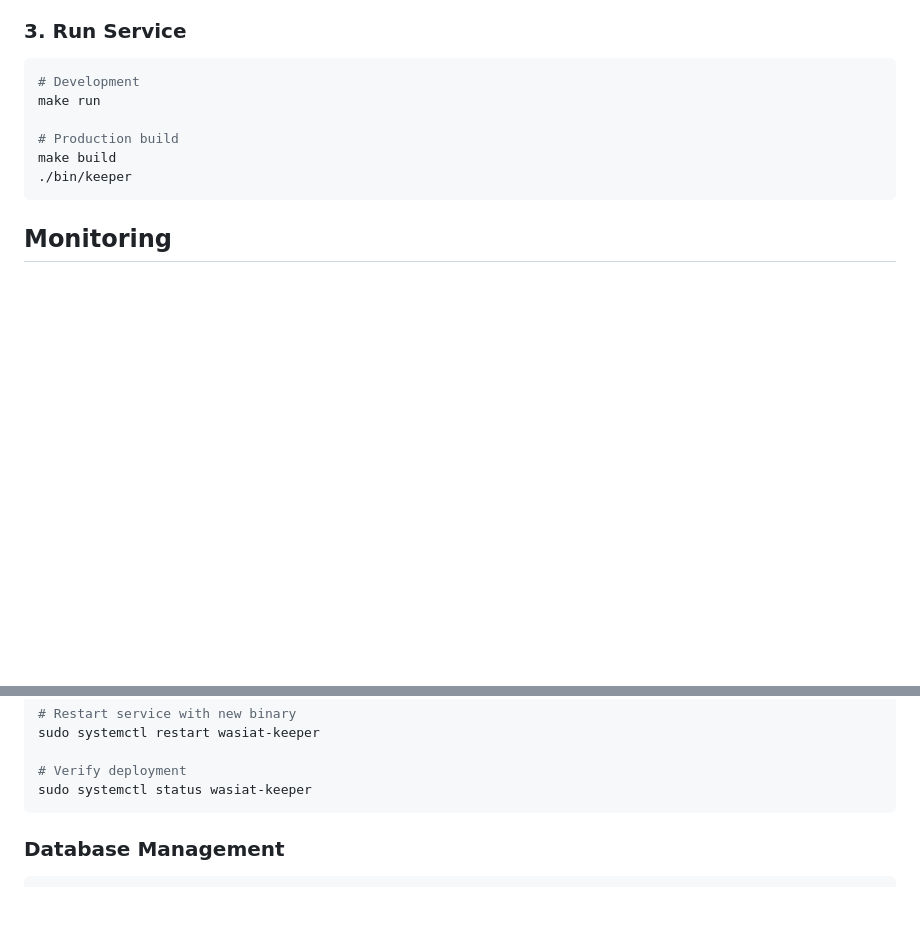
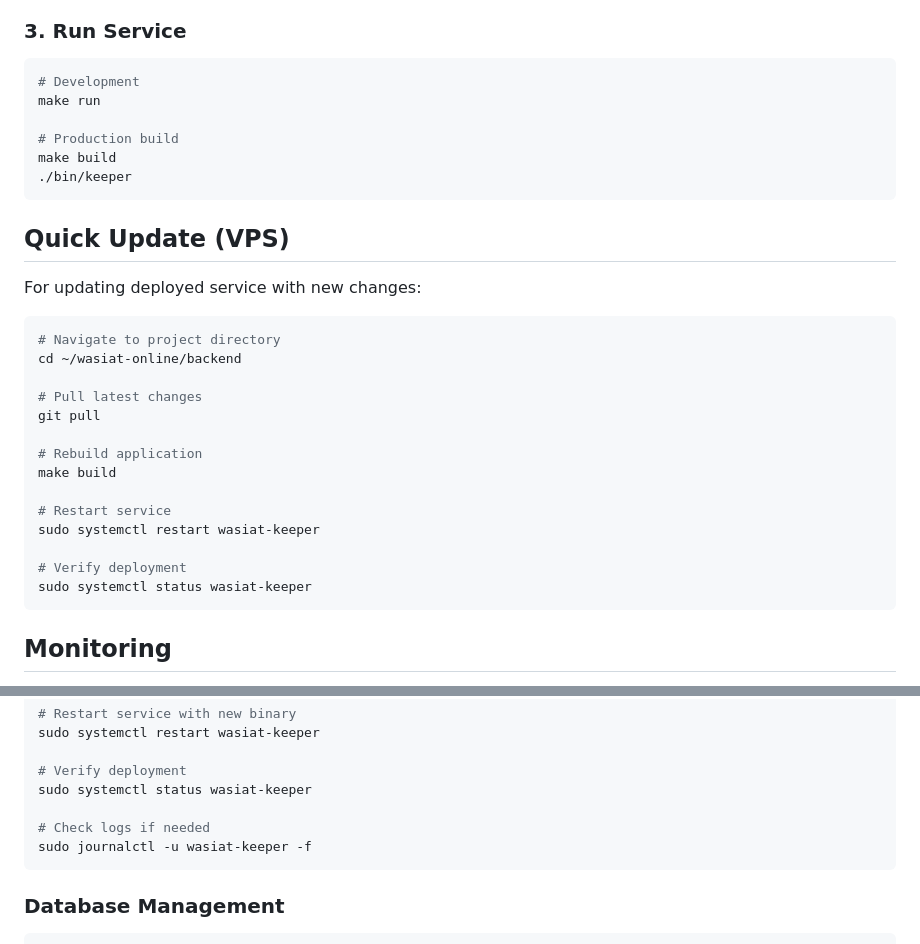
Before and after one commit to hutomosaktikartiko/wasiat-online, a Markdown page: backend/README.md, 2 parts joined by grey strips. Rendered like a GitHub page; blank space fills up the shorter version.

Commit message:
feat(readme): backend quick update

````diff
--- a/backend/README.md
+++ b/backend/README.md
@@ -49,6 +49,27 @@ make run
 # Production build
 make build
 ./bin/keeper
+```
+
+## Quick Update (VPS)
+
+For updating deployed service with new changes:
+
+```bash
+# Navigate to project directory
+cd ~/wasiat-online/backend
+
+# Pull latest changes
+git pull
+
+# Rebuild application
+make build
+
+# Restart service
+sudo systemctl restart wasiat-keeper
+
+# Verify deployment
+sudo systemctl status wasiat-keeper
 ```
 
 ## Monitoring
@@ -222,6 +243,9 @@ sudo systemctl restart wasiat-keeper
 
 # Verify deployment
 sudo systemctl status wasiat-keeper
+
+# Check logs if needed
+sudo journalctl -u wasiat-keeper -f
 ```
 
 ### Database Management
````
